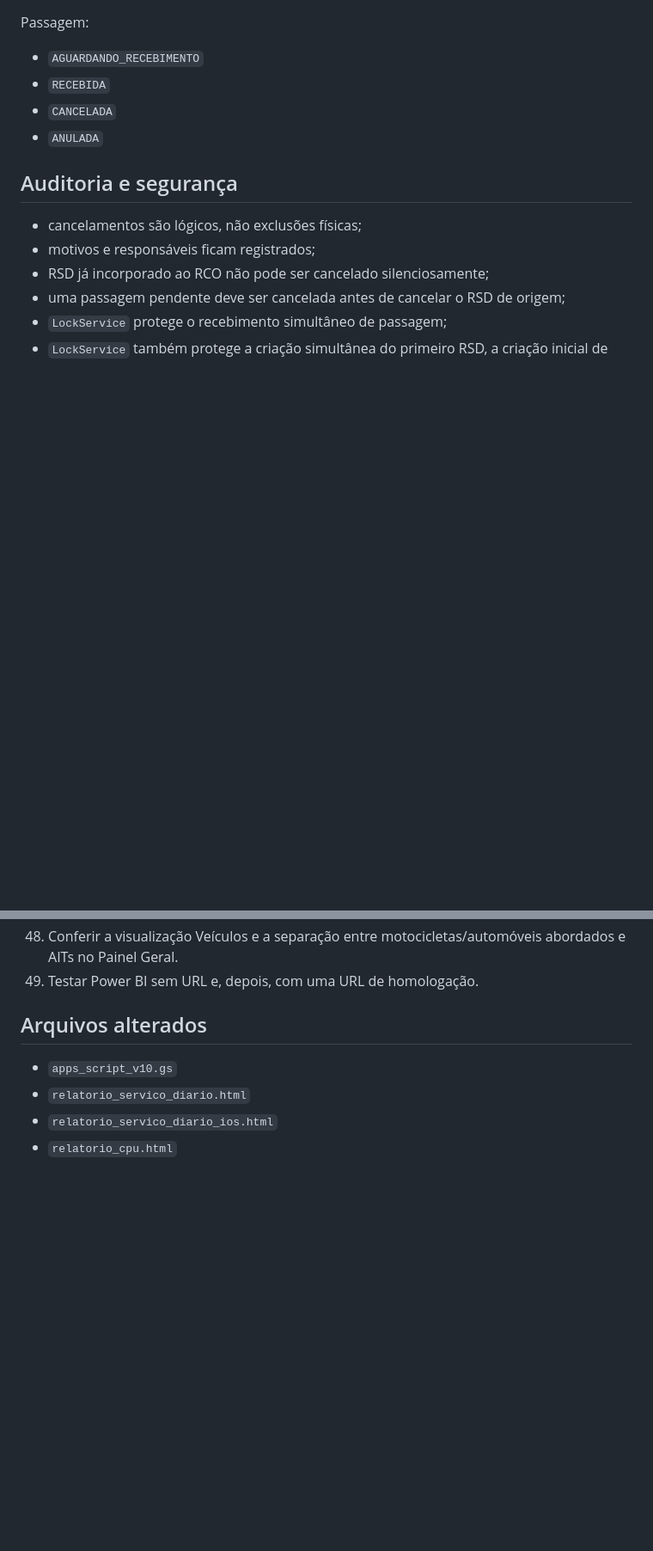
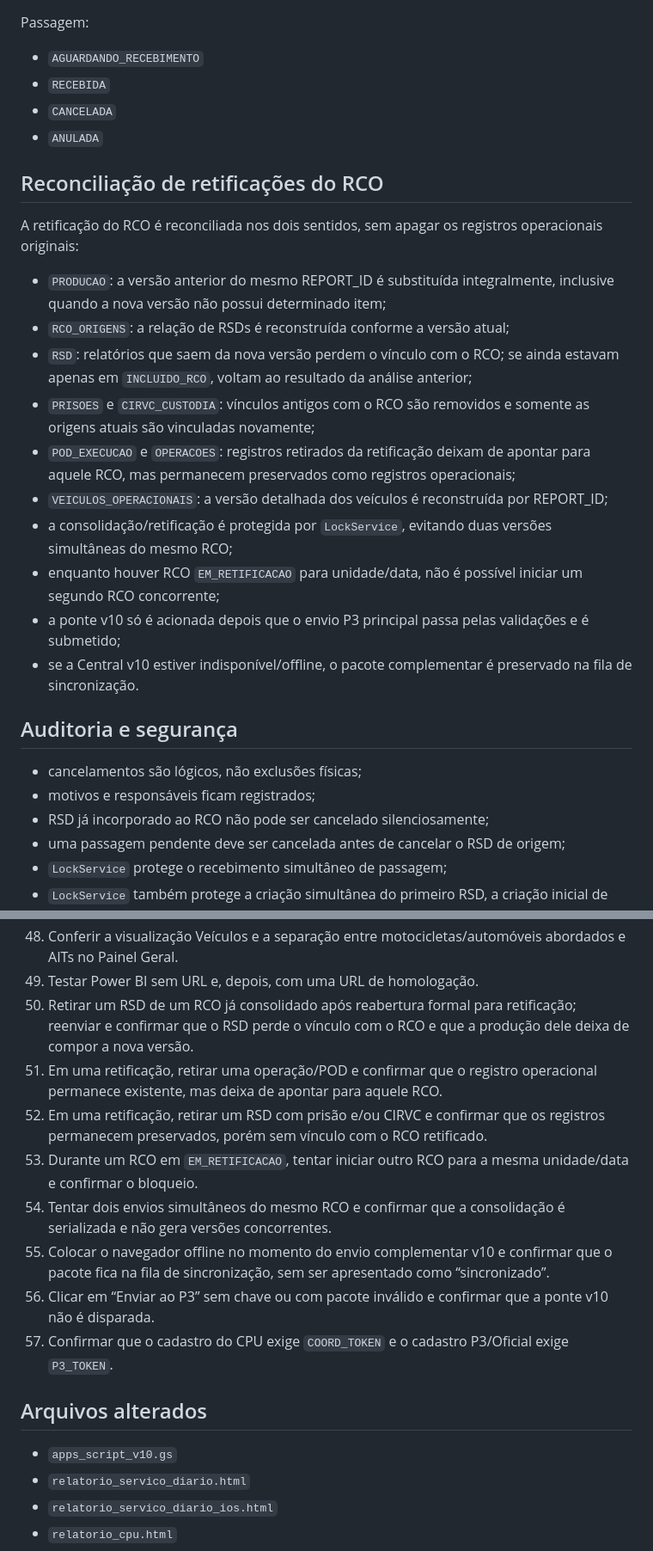
Before and after one commit to batalhaodetransitopbp3/central-relatorios-bptran-bprv, a Markdown page: REVISAO_V10_6_RC.md, 2 parts joined by grey strips. Shown at 86% size. GitHub-like rendering; blank space fills up the shorter version.

Commit message:
docs: completa homologação de retificações e consolidação P3

```diff
--- a/REVISAO_V10_6_RC.md
+++ b/REVISAO_V10_6_RC.md
@@ -131,6 +131,21 @@ Passagem:
 - `CANCELADA`
 - `ANULADA`
 
+## Reconciliação de retificações do RCO
+
+A retificação do RCO é reconciliada nos dois sentidos, sem apagar os registros operacionais originais:
+
+- `PRODUCAO`: a versão anterior do mesmo REPORT_ID é substituída integralmente, inclusive quando a nova versão não possui determinado item;
+- `RCO_ORIGENS`: a relação de RSDs é reconstruída conforme a versão atual;
+- `RSD`: relatórios que saem da nova versão perdem o vínculo com o RCO; se ainda estavam apenas em `INCLUIDO_RCO`, voltam ao resultado da análise anterior;
+- `PRISOES` e `CIRVC_CUSTODIA`: vínculos antigos com o RCO são removidos e somente as origens atuais são vinculadas novamente;
+- `POD_EXECUCAO` e `OPERACOES`: registros retirados da retificação deixam de apontar para aquele RCO, mas permanecem preservados como registros operacionais;
+- `VEICULOS_OPERACIONAIS`: a versão detalhada dos veículos é reconstruída por REPORT_ID;
+- a consolidação/retificação é protegida por `LockService`, evitando duas versões simultâneas do mesmo RCO;
+- enquanto houver RCO `EM_RETIFICACAO` para unidade/data, não é possível iniciar um segundo RCO concorrente;
+- a ponte v10 só é acionada depois que o envio P3 principal passa pelas validações e é submetido;
+- se a Central v10 estiver indisponível/offline, o pacote complementar é preservado na fila de sincronização.
+
 ## Auditoria e segurança
 
 - cancelamentos são lógicos, não exclusões físicas;
@@ -205,6 +221,14 @@ A validação estática não substitui homologação funcional com o Apps Script
 47. Abrir Histórico e confirmar a separação entre dados importados/legados e produção digital.
 48. Conferir a visualização Veículos e a separação entre motocicletas/automóveis abordados e AITs no Painel Geral.
 49. Testar Power BI sem URL e, depois, com uma URL de homologação.
+50. Retirar um RSD de um RCO já consolidado após reabertura formal para retificação; reenviar e confirmar que o RSD perde o vínculo com o RCO e que a produção dele deixa de compor a nova versão.
+51. Em uma retificação, retirar uma operação/POD e confirmar que o registro operacional permanece existente, mas deixa de apontar para aquele RCO.
+52. Em uma retificação, retirar um RSD com prisão e/ou CIRVC e confirmar que os registros permanecem preservados, porém sem vínculo com o RCO retificado.
+53. Durante um RCO em `EM_RETIFICACAO`, tentar iniciar outro RCO para a mesma unidade/data e confirmar o bloqueio.
+54. Tentar dois envios simultâneos do mesmo RCO e confirmar que a consolidação é serializada e não gera versões concorrentes.
+55. Colocar o navegador offline no momento do envio complementar v10 e confirmar que o pacote fica na fila de sincronização, sem ser apresentado como “sincronizado”.
+56. Clicar em “Enviar ao P3” sem chave ou com pacote inválido e confirmar que a ponte v10 não é disparada.
+57. Confirmar que o cadastro do CPU exige `COORD_TOKEN` e o cadastro P3/Oficial exige `P3_TOKEN`.
 
 ## Arquivos alterados
 - `apps_script_v10.gs`
```
Also changed, not shown: other parts of REVISAO_V10_6_RC.md (+2 -1 lines).
